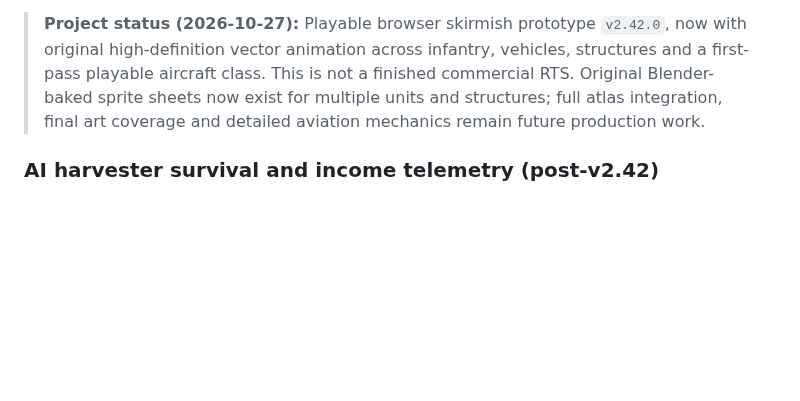
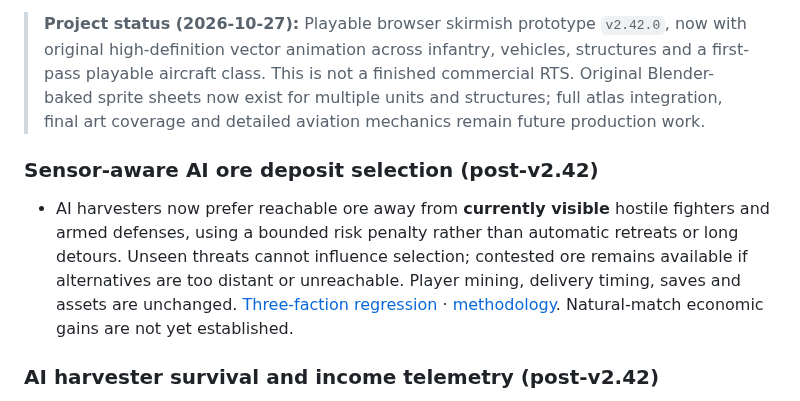
Before and after one commit to shukritobi/chrono-dominion, a Markdown page: README.md, the part around the change. Rendered like a GitHub page; blank space fills up the shorter version.

Commit message:
Docs: register AI ore threat avoidance and its verification scope

```diff
--- a/README.md
+++ b/README.md
@@ -7,6 +7,10 @@
 > **Project status (2026-10-27):** Playable browser skirmish prototype `v2.42.0`, now with original high-definition vector animation across infantry, vehicles, structures and a first-pass playable aircraft class. This is not a finished commercial RTS. Original Blender-baked sprite sheets now exist for multiple units and structures; full atlas integration, final art coverage and detailed aviation mechanics remain future production work.
 
 
+
+### Sensor-aware AI ore deposit selection (post-v2.42)
+
+- AI harvesters now prefer reachable ore away from **currently visible** hostile fighters and armed defenses, using a bounded risk penalty rather than automatic retreats or long detours. Unseen threats cannot influence selection; contested ore remains available if alternatives are too distant or unreachable. Player mining, delivery timing, saves and assets are unchanged. [Three-faction regression](tests/ai-harvester-ore-safety.test.mjs) · [methodology](docs/AI-HARVESTER-ORE-SAFETY.md). Natural-match economic gains are not yet established.
 
 ### AI harvester survival and income telemetry (post-v2.42)
 
```
